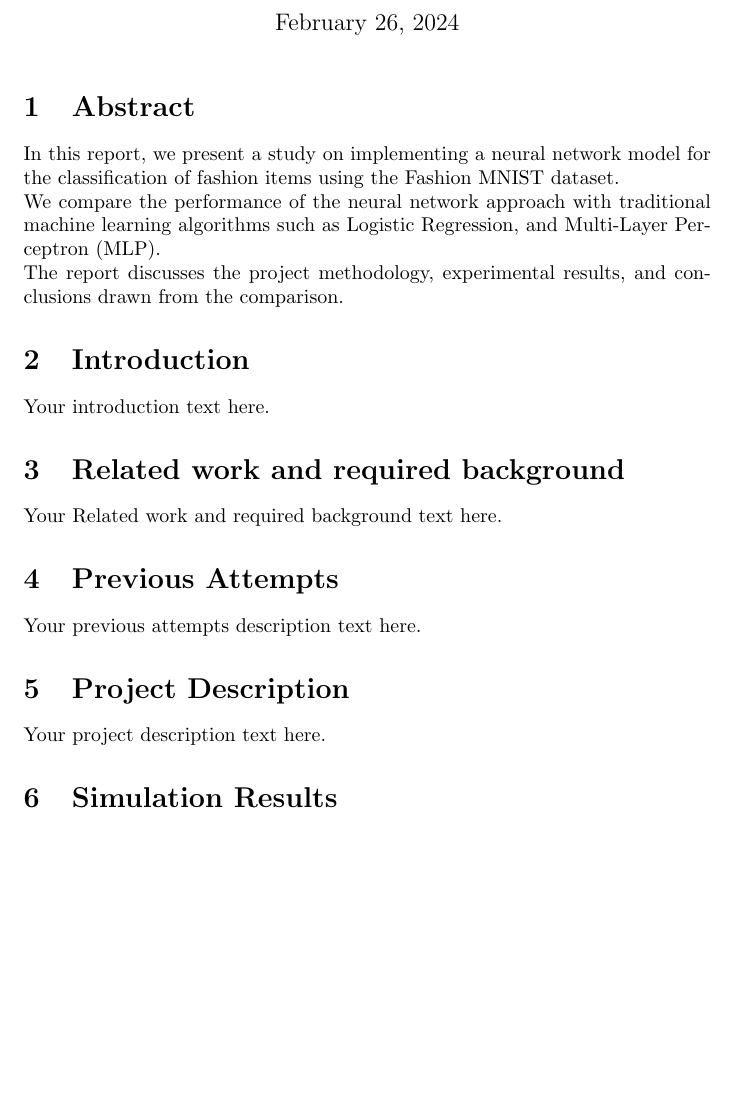
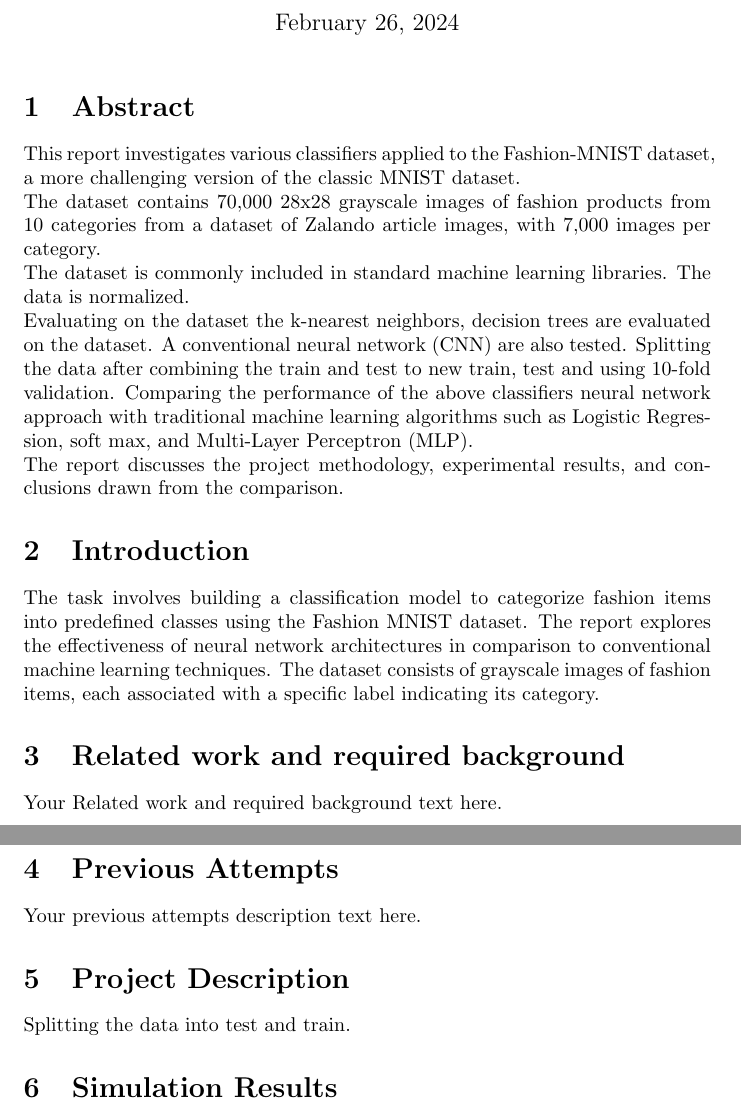
Before and after one commit to shirelzz/Fashion_MNIST, a LaTeX document (document.tex): part of page 1 of 2 before the commit and two parts of pages 1 and 2 of 2 after it, the two joined at a grey line, cut so that both start at the same text, the shorter picture padded with empty space. Compiled offline with pdfLaTeX.

Commit message:
updating the document abstract

```diff
--- a/document.tex
+++ b/document.tex
@@ -9,12 +9,18 @@
 \maketitle
 
 \section{Abstract}
-In this report, we present a study on implementing a neural network model for the classification of fashion items using the Fashion MNIST dataset.\\
-We compare the performance of the neural network approach with traditional machine learning algorithms such as Logistic Regression, and Multi-Layer Perceptron (MLP).\\
+This report investigates various classifiers applied to the Fashion-MNIST dataset, a more challenging version of the classic MNIST dataset.\\
+The dataset contains 70,000 28x28 grayscale images of fashion products from 10 categories from a dataset of Zalando article images, with 7,000 images per category.\\
+The dataset is commonly included in standard machine learning libraries. The data is normalized. \\
+Evaluating on the dataset the k-nearest neighbors, decision trees are evaluated on the dataset. A conventional neural network (CNN) are also tested.
+Splitting the data after combining the train and test to new train, test and using 10-fold validation.
+Comparing the performance of the above classifiers neural network approach with traditional machine learning algorithms such as Logistic Regression, soft max, and Multi-Layer Perceptron (MLP).\\
 The report discusses the project methodology, experimental results, and conclusions drawn from the comparison.
 
 \section{Introduction}
-Your introduction text here.
+The task involves building a classification model to categorize fashion items into predefined classes using the Fashion MNIST dataset.
+The report explores the effectiveness of neural network architectures in comparison to conventional machine learning techniques. The dataset consists of grayscale images of fashion items, each associated with a specific label indicating its category.
+
 
 \section{Related work and required background}
 Your Related work and required background text here.
@@ -23,7 +29,8 @@ Your Related work and required background text here.
 Your previous attempts description text here.
 
 \section{Project Description}
-Your project description text here.
+Splitting the data into test and train.
+
 
 \section{Simulation Results}
 Your experiments/simulation results text here.
```
Also changed, not shown: document.pdf, 5 other files.
